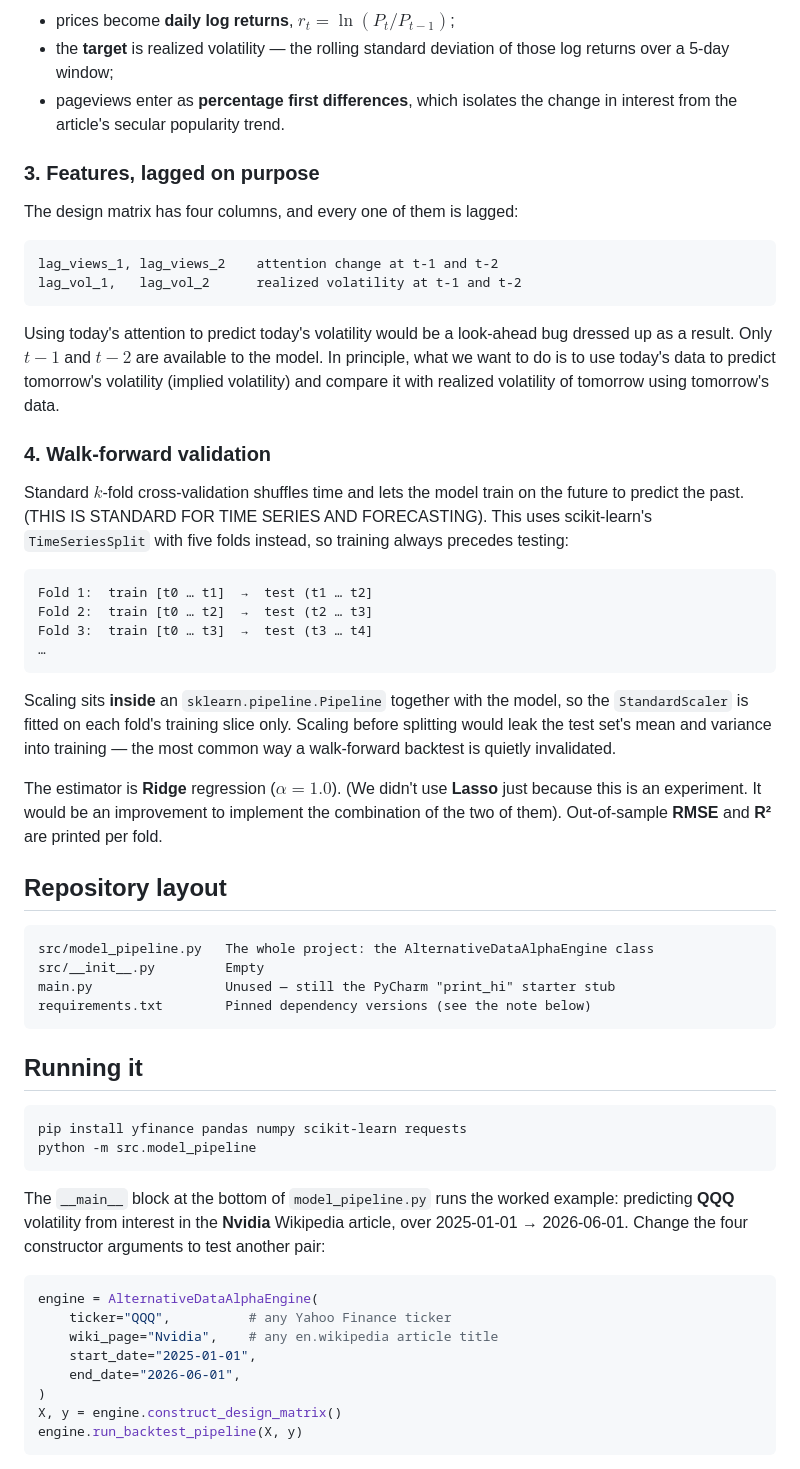
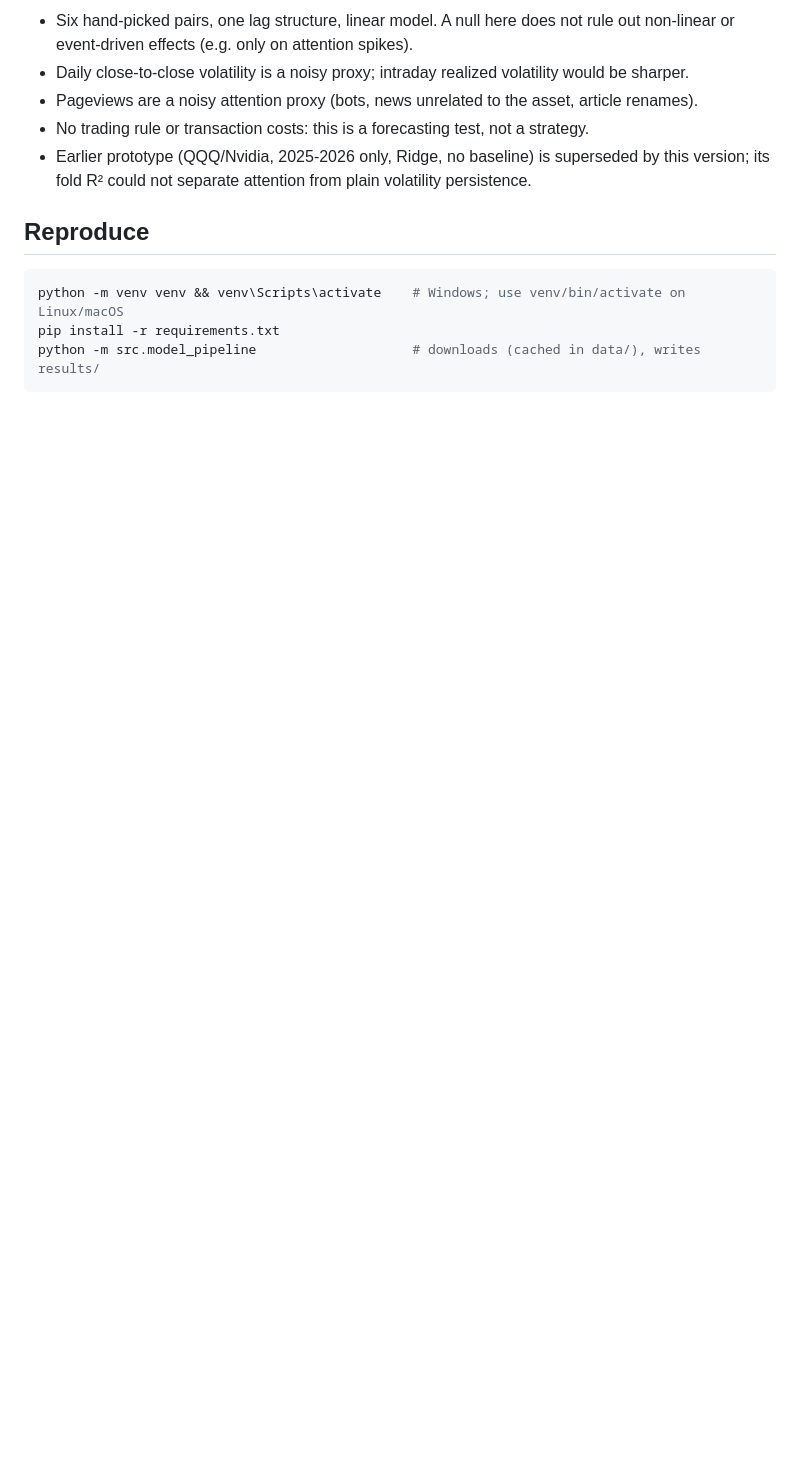
Before and after one commit to alessiomartini/wikipedia-attention-etf-volatility, a Markdown page: README.md, the part around one of its changes. Drawn GitHub-style; blank space fills up the shorter version.

````diff
--- a/README.md
+++ b/README.md
@@ -37,72 +49,17 @@ enters the model in levels:
 
-- prices become **daily log returns**, $r_t = \ln(P_t / P_{t-1})$;
-- the **target** is realized volatility — the rolling standard deviation of
-  those log returns over a 5-day window;
-- pageviews enter as **percentage first differences**, which isolates the change
-  in interest from the article's secular popularity trend.
+- Six hand-picked pairs, one lag structure, linear model. A null here does not rule out
+  non-linear or event-driven effects (e.g. only on attention spikes).
+- Daily close-to-close volatility is a noisy proxy; intraday realized volatility would be sharper.
+- Pageviews are a noisy attention proxy (bots, news unrelated to the asset, article renames).
+- No trading rule or transaction costs: this is a forecasting test, not a strategy.
+- Earlier prototype (QQQ/Nvidia, 2025-2026 only, Ridge, no baseline) is superseded by this version;
+  its fold R² could not separate attention from plain volatility persistence.
 
-### 3. Features, lagged on purpose
+## Reproduce
 
-The design matrix has four columns, and every one of them is lagged:
-
-```
-lag_views_1, lag_views_2    attention change at t-1 and t-2
-lag_vol_1,   lag_vol_2      realized volatility at t-1 and t-2
+```bash
+python -m venv venv && venv\Scripts\activate    # Windows; use venv/bin/activate on Linux/macOS
+pip install -r requirements.txt
+python -m src.model_pipeline                    # downloads (cached in data/), writes results/
 ```
 
-Using today's attention to predict today's volatility would be a look-ahead bug
-dressed up as a result. Only $t-1$ and $t-2$ are available to the model. In principle, what we want to do is to use today's data to predict tomorrow's volatility (implied volatility) and compare it with realized volatility of tomorrow using tomorrow's data.
-
-### 4. Walk-forward validation
-
-Standard $k$-fold cross-validation shuffles time and lets the model train on the
-future to predict the past. (THIS IS STANDARD FOR TIME SERIES AND FORECASTING). This uses scikit-learn's `TimeSeriesSplit` with five
-folds instead, so training always precedes testing:
-
-```
-Fold 1:  train [t0 … t1]  →  test (t1 … t2]
-Fold 2:  train [t0 … t2]  →  test (t2 … t3]
-Fold 3:  train [t0 … t3]  →  test (t3 … t4]
-…
-```
-
-Scaling sits **inside** an `sklearn.pipeline.Pipeline` together with the model,
-so the `StandardScaler` is fitted on each fold's training slice only. Scaling
-before splitting would leak the test set's mean and variance into training — the
-most common way a walk-forward backtest is quietly invalidated.
-
-The estimator is **Ridge** regression ($\alpha = 1.0$). (We didn't use **Lasso** just because this is an experiment. It would be an improvement to implement the combination of the two of them). Out-of-sample **RMSE**
-and **R²** are printed per fold.
-
-## Repository layout
-
-```
-src/model_pipeline.py   The whole project: the AlternativeDataAlphaEngine class
-src/__init__.py         Empty
-main.py                 Unused — still the PyCharm "print_hi" starter stub
-requirements.txt        Pinned dependency versions (see the note below)
-```
-
-## Running it
-
-```bash
-pip install yfinance pandas numpy scikit-learn requests
-python -m src.model_pipeline
-```
-
-The `__main__` block at the bottom of `model_pipeline.py` runs the worked
-example: predicting **QQQ** volatility from interest in the **Nvidia** Wikipedia
-article, over 2025-01-01 → 2026-06-01. Change the four constructor arguments to
-test another pair:
-
-```python
-engine = AlternativeDataAlphaEngine(
-    ticker="QQQ",          # any Yahoo Finance ticker
-    wiki_page="Nvidia",    # any en.wikipedia article title
-    start_date="2025-01-01",
-    end_date="2026-06-01",
-)
-X, y = engine.construct_design_matrix()
-engine.run_backtest_pipeline(X, y)
-```
-
````
Also changed, not shown: other parts of README.md (+40 -59 lines), ROADMAP.md (+7 -2 lines), results/cum_error_diff.png (added), results/oos_gain.png (added), 4 other files.
